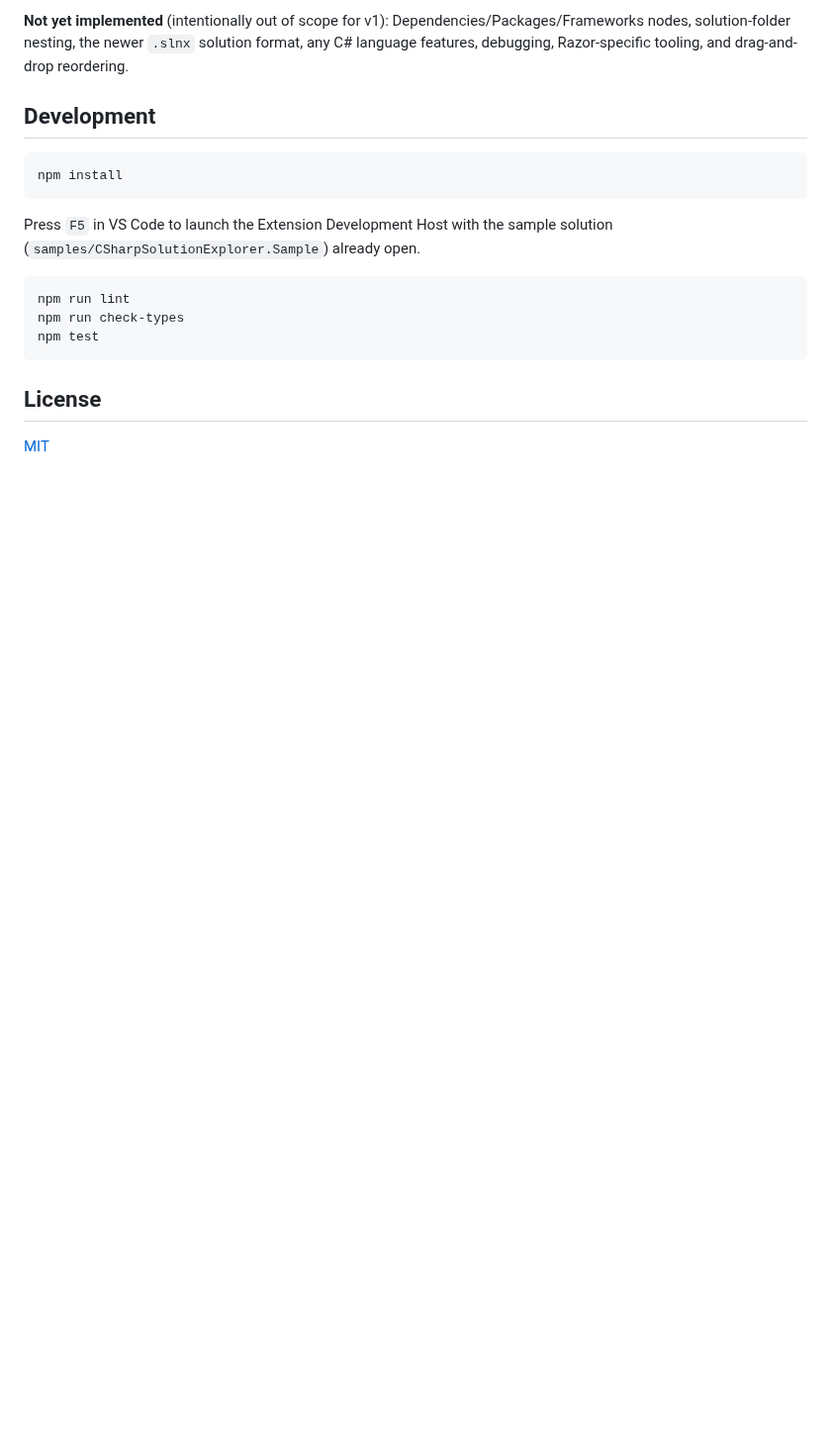
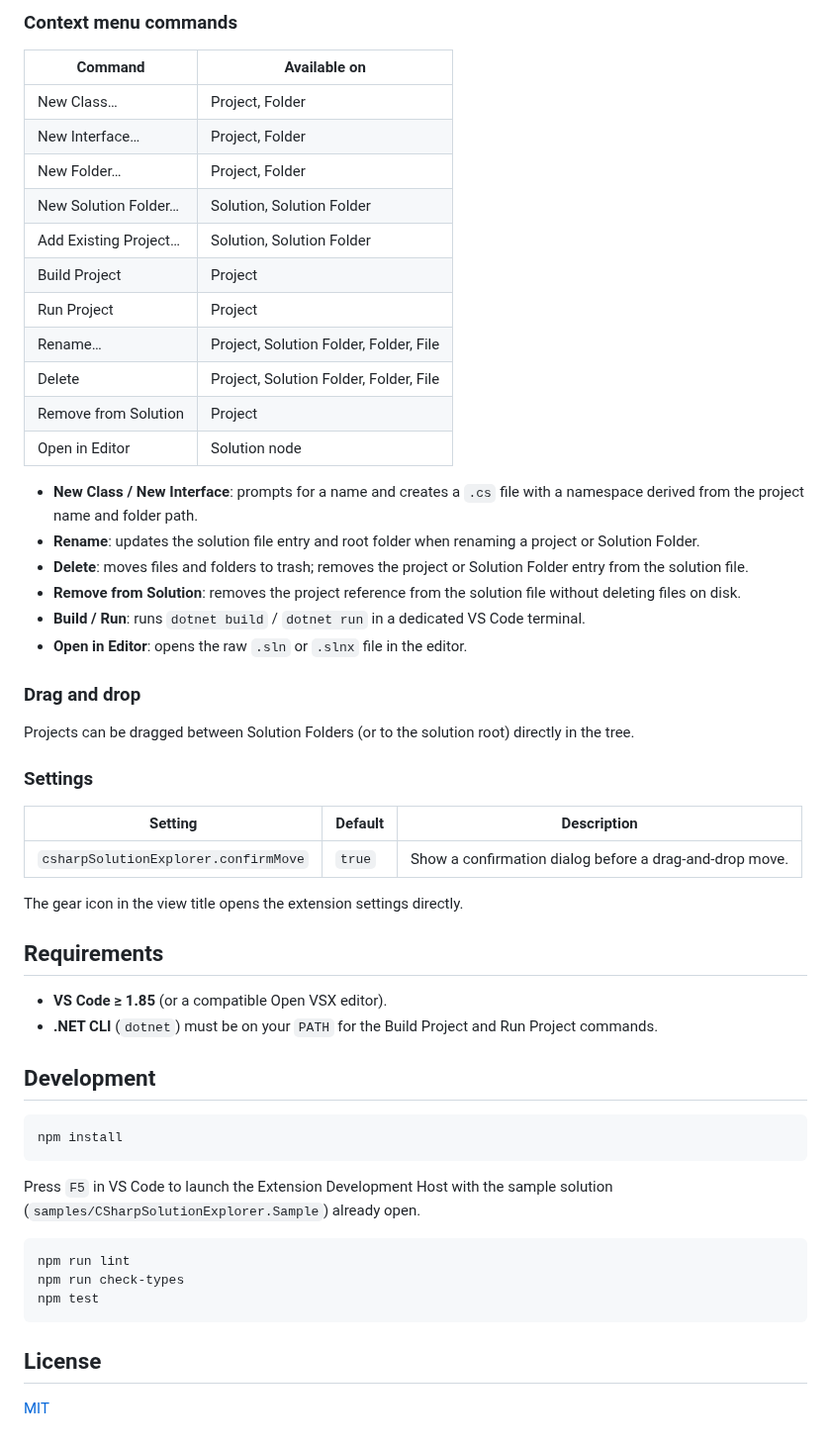
Before and after one commit to Jomblebee/csharp-solution-explorer, a Markdown page: README.md, the part around one of its changes. Shown at 99% size. Rendered like a GitHub page; blank space fills up the shorter version.

```diff
--- a/README.md
+++ b/README.md
@@ -20,5 +21,43 @@ The long-term goal is a VS Code extension that gives C# (and Razor) developers e
 
-**Not yet implemented** (intentionally out of scope for v1): Dependencies/Packages/Frameworks nodes, solution-folder nesting, the newer `.slnx` solution format, any C# language features, debugging, Razor-specific tooling, and drag-and-drop reordering.
+### Context menu commands
+
+| Command               | Available on                           |
+| --------------------- | -------------------------------------- |
+| New Class…            | Project, Folder                        |
+| New Interface…        | Project, Folder                        |
+| New Folder…           | Project, Folder                        |
+| New Solution Folder…  | Solution, Solution Folder              |
+| Add Existing Project… | Solution, Solution Folder              |
+| Build Project         | Project                                |
+| Run Project           | Project                                |
+| Rename…               | Project, Solution Folder, Folder, File |
+| Delete                | Project, Solution Folder, Folder, File |
+| Remove from Solution  | Project                                |
+| Open in Editor        | Solution node                          |
+
+- **New Class / New Interface**: prompts for a name and creates a `.cs` file with a namespace derived from the project name and folder path.
+- **Rename**: updates the solution file entry and root folder when renaming a project or Solution Folder.
+- **Delete**: moves files and folders to trash; removes the project or Solution Folder entry from the solution file.
+- **Remove from Solution**: removes the project reference from the solution file without deleting files on disk.
+- **Build / Run**: runs `dotnet build` / `dotnet run` in a dedicated VS Code terminal.
+- **Open in Editor**: opens the raw `.sln` or `.slnx` file in the editor.
+
+### Drag and drop
+
+Projects can be dragged between Solution Folders (or to the solution root) directly in the tree.
+
+### Settings
+
+| Setting                                | Default | Description                                              |
+| -------------------------------------- | ------- | -------------------------------------------------------- |
+| `csharpSolutionExplorer.confirmMove`   | `true`  | Show a confirmation dialog before a drag-and-drop move.  |
+
+The gear icon in the view title opens the extension settings directly.
+
+## Requirements
+
+- **VS Code ≥ 1.85** (or a compatible Open VSX editor).
+- **.NET CLI** (`dotnet`) must be on your `PATH` for the Build Project and Run Project commands.
 
 ## Development
 
```
Also changed, not shown: other parts of README.md (+10 -9 lines), CHANGELOG.md (+12 -4 lines), resources/icon.png (added), resources/screenshots/context-menu.png (added), resources/screenshots/tree-view.png (added), 4 other files.
